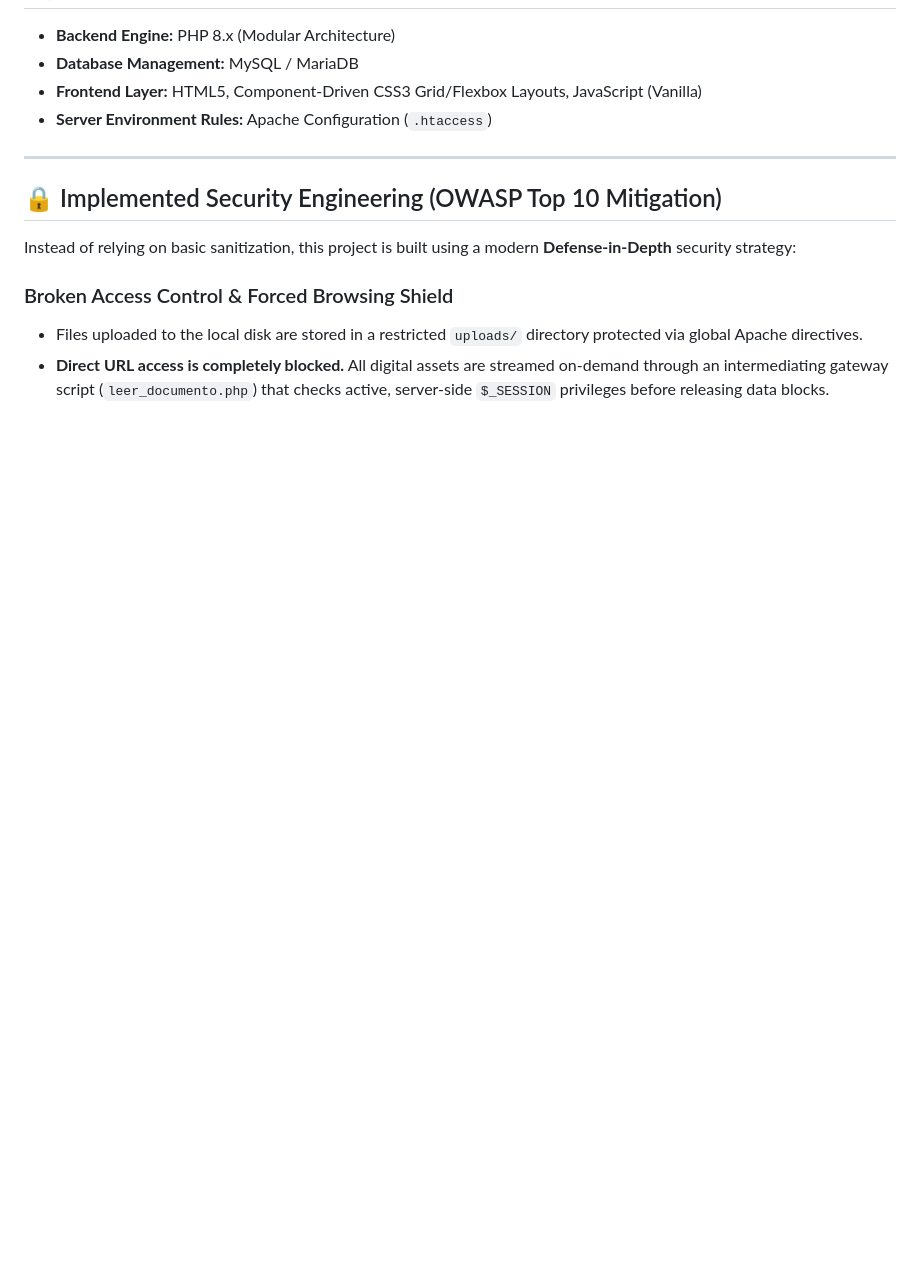
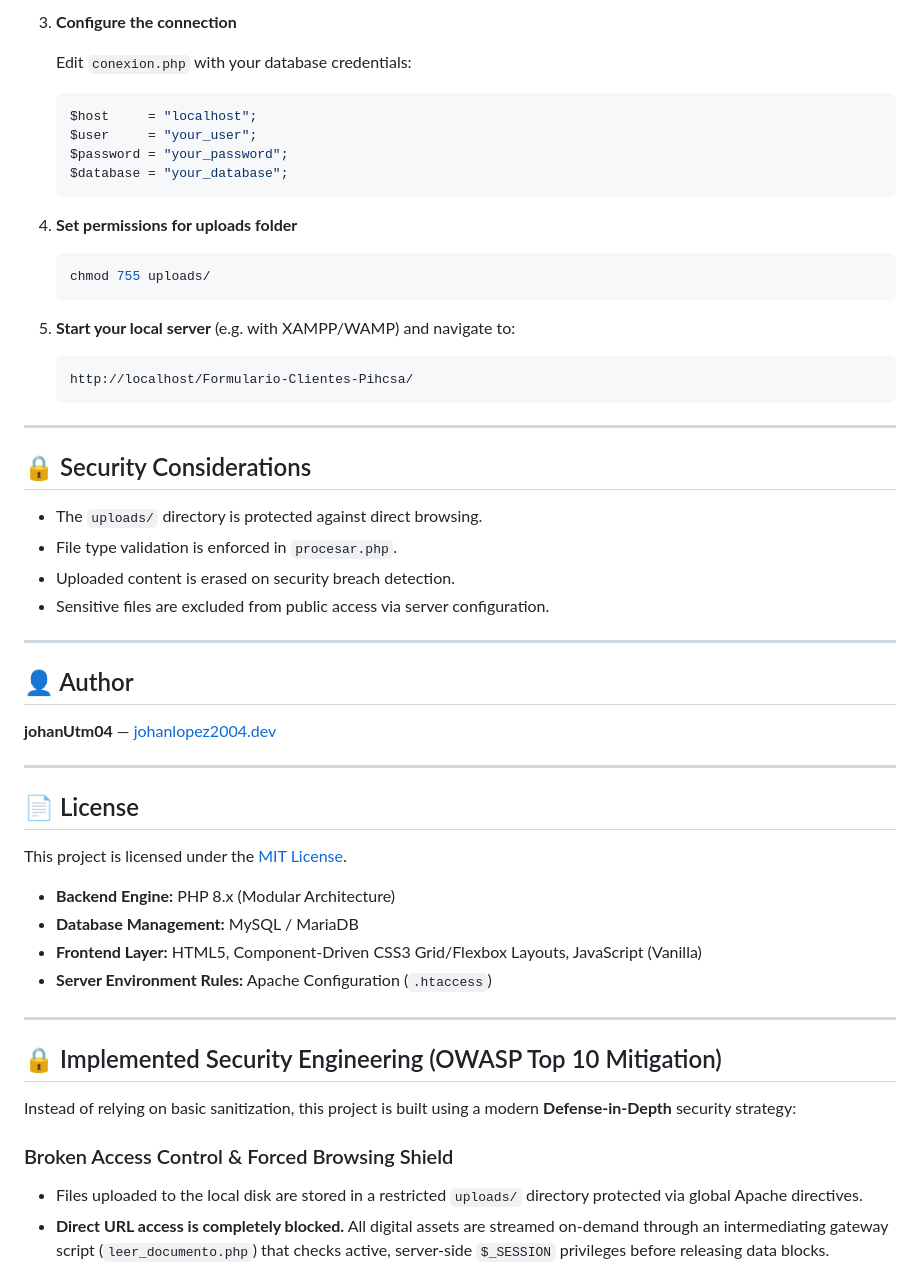
Before and after one commit to johanUtm04/Formulario-Clientes-Pihcsa, a Markdown page: README.md, the part around one of its changes. GitHub-like rendering; blank space fills up the shorter version.

Commit message:
Enhance README with project details and instructions
Added detailed project description, features, installation steps, and security considerations to README.

````diff
--- a/README.md
+++ b/README.md
@@ -18,3 +103,43 @@ A production-ready, full-stack web application designed for secure corporate onb
+3. **Configure the connection**
+
+   Edit `conexion.php` with your database credentials:
+   ```php
+   $host     = "localhost";
+   $user     = "your_user";
+   $password = "your_password";
+   $database = "your_database";
+   ```
+
+4. **Set permissions for uploads folder**
+   ```bash
+   chmod 755 uploads/
+   ```
+
+5. **Start your local server** (e.g. with XAMPP/WAMP) and navigate to:
+   ```
+   http://localhost/Formulario-Clientes-Pihcsa/
+   ```
+
+---
+
+## 🔒 Security Considerations
+
+- The `uploads/` directory is protected against direct browsing.
+- File type validation is enforced in `procesar.php`.
+- Uploaded content is erased on security breach detection.
+- Sensitive files are excluded from public access via server configuration.
+
+---
+
+## 👤 Author
+
+**johanUtm04** — [johanlopez2004.dev](https://github.com/johanUtm04)
+
+---
+
+## 📄 License
+
+This project is licensed under the [MIT License](LICENSE).
 * **Backend Engine:** PHP 8.x (Modular Architecture)
 * **Database Management:** MySQL / MariaDB
 * **Frontend Layer:** HTML5, Component-Driven CSS3 Grid/Flexbox Layouts, JavaScript (Vanilla)
````
Also changed, not shown: other parts of README.md (+85 -0 lines).
